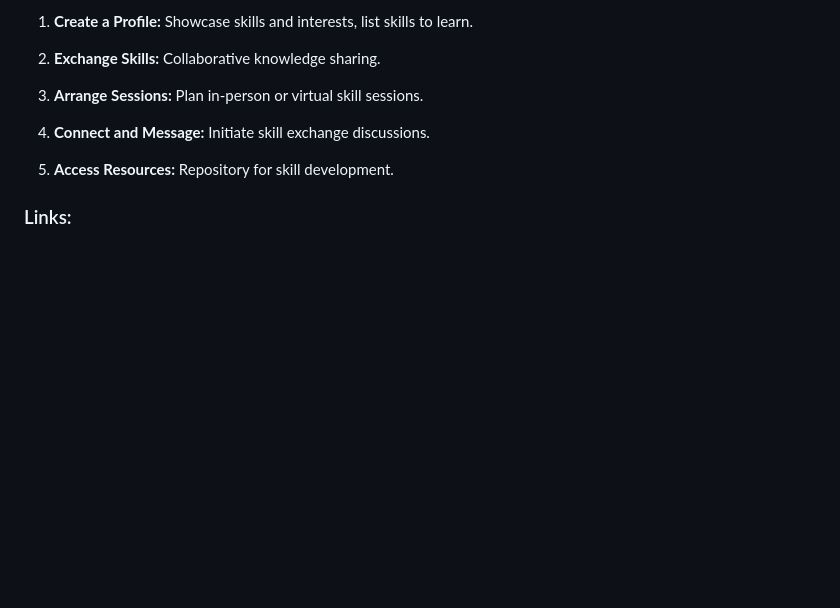
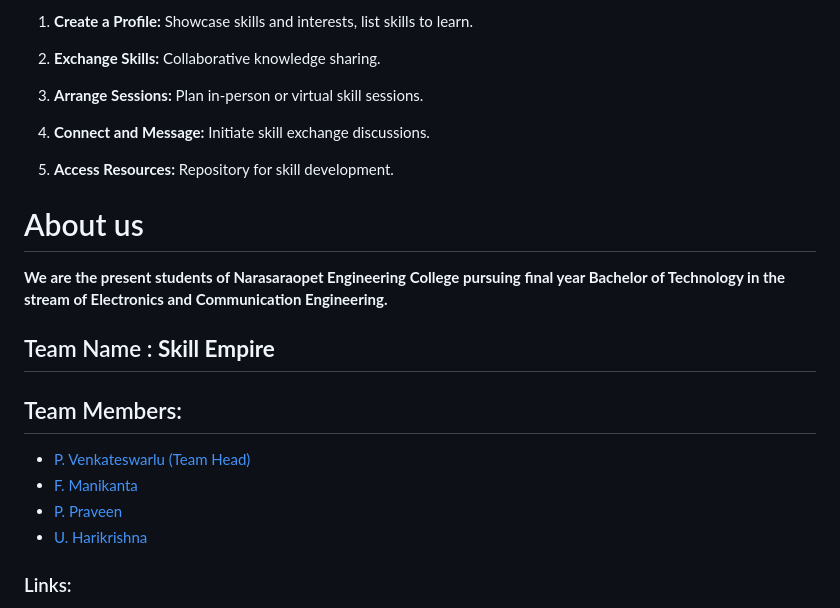
Before and after one commit to smartinternz02/SBSPS-Challenge-10090-EmpowerSkill-Community-Upskilling-Platform, a Markdown page: README.md, the part around the change. Rendered like a GitHub page; blank space fills up the shorter version.

```diff
--- a/README.md
+++ b/README.md
@@ -140,6 +140,18 @@ EmpowerSkill facilitates skill and knowledge exchange within a community:
 
 5. **Access Resources:** Repository for skill development.
 
+# About us
+   **We are the present students of Narasaraopet Engineering College pursuing final year Bachelor of Technology in the stream of Electronics and Communication Engineering.**
+
+## Team Name    :        **Skill Empire**
+
+## Team Members:
+
+- [P. Venkateswarlu (Team Head)](20471A04G1@nrtec.in)
+- [F. Manikanta](20471A0412@nrtec.in)
+- [P. Praveen](20471A0440@nrtec.in)
+- [U. Harikrishna](20471A0455@nrtec.in)
+
 ### Links:
 
 - [Credly Badge: Journey To Cloud:Envisioning Your Solution](https://www.credly.com/badges/6e1fc320-b9a7-49a9-8856-bc2d4cdb9394/public_url)
```
